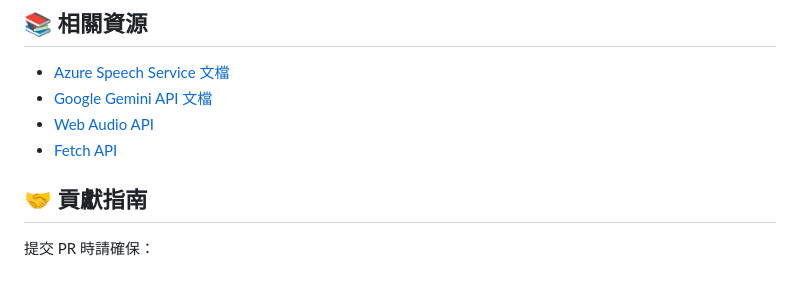
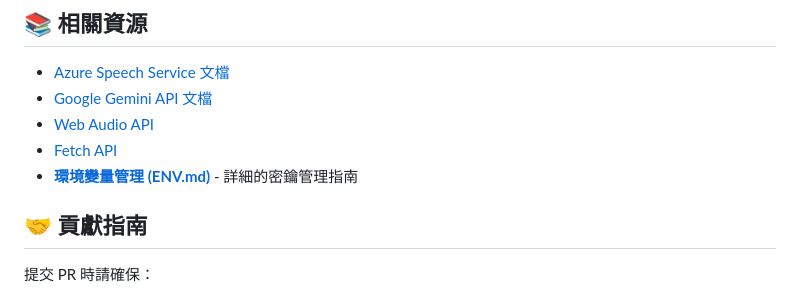
Before and after one commit to trc0214/class-capsule-v2, a Markdown page: DEVELOPER.md, the part around the change. Rendered like a GitHub page.

```diff
--- a/DEVELOPER.md
+++ b/DEVELOPER.md
@@ -400,6 +400,7 @@ localStorage.getItem('classcapsule_geminiKey')
 - [Google Gemini API 文檔](https://ai.google.dev/docs)
 - [Web Audio API](https://developer.mozilla.org/en-US/docs/Web/API/Web_Audio_API)
 - [Fetch API](https://developer.mozilla.org/en-US/docs/Web/API/Fetch_API)
+- **[環境變量管理 (ENV.md)](ENV.md)** - 詳細的密鑰管理指南
 
 ## 🤝 貢獻指南
 
```
Also changed, not shown: QUICKSTART.md (+2 -0 lines), README.md (+8 -1 lines).
